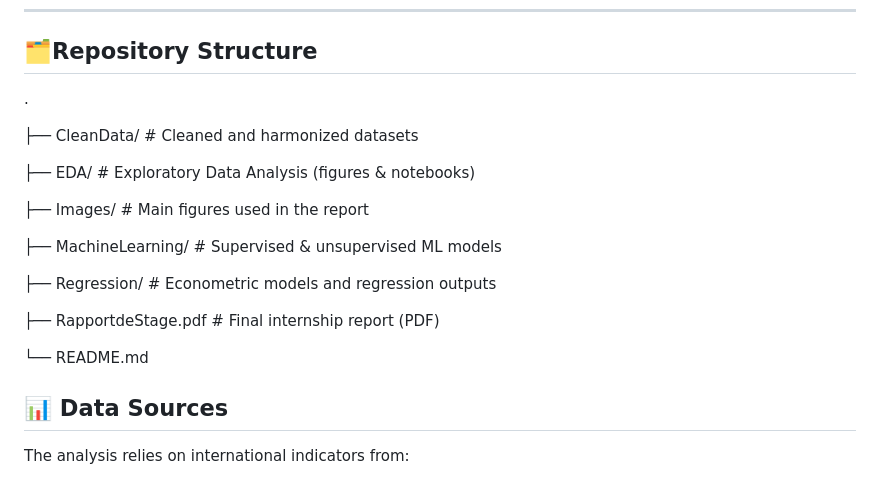
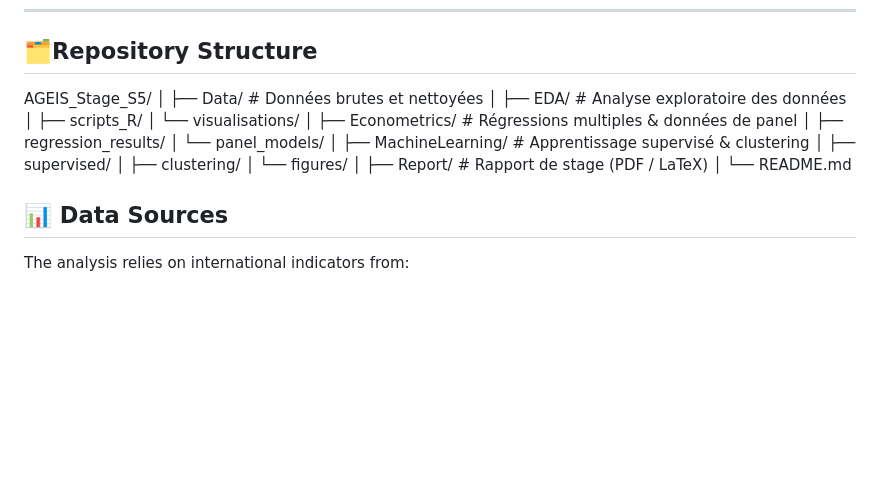
Before and after one commit to Mohamed-Fof/AGEIS_Stage_S5, a Markdown page: README.md, the part around the change. Drawn GitHub-style; blank space fills up the shorter version.

Commit message:
Revise repository structure in README.md
Updated repository structure in README to reflect current organization and removed outdated sections.

```diff
--- a/README.md
+++ b/README.md
@@ -21,21 +21,27 @@ It combines exploratory data analysis, econometric modeling, and Machine Learnin
 
 ## 🗂️Repository Structure
 
-.
+AGEIS_Stage_S5/
+│
+├── Data/                    # Données brutes et nettoyées
+│
+├── EDA/                     # Analyse exploratoire des données
+│   ├── scripts_R/
+│   └── visualisations/
+│
+├── Econometrics/            # Régressions multiples & données de panel
+│   ├── regression_results/
+│   └── panel_models/
+│
+├── MachineLearning/         # Apprentissage supervisé & clustering
+│   ├── supervised/
+│   ├── clustering/
+│   └── figures/
+│
+├── Report/                  # Rapport de stage (PDF / LaTeX)
+│
+└── README.md
 
-├──  CleanData/             # Cleaned and harmonized datasets
-
-├──  EDA/                   # Exploratory Data Analysis (figures & notebooks)
-
-├──  Images/                # Main figures used in the report
-
-├──  MachineLearning/       # Supervised & unsupervised ML models
-
-├──  Regression/            # Econometric models and regression outputs
-
-├──  RapportdeStage.pdf     # Final internship report (PDF)
-
-└──  README.md
 
 
 ## 📊 Data Sources
```
